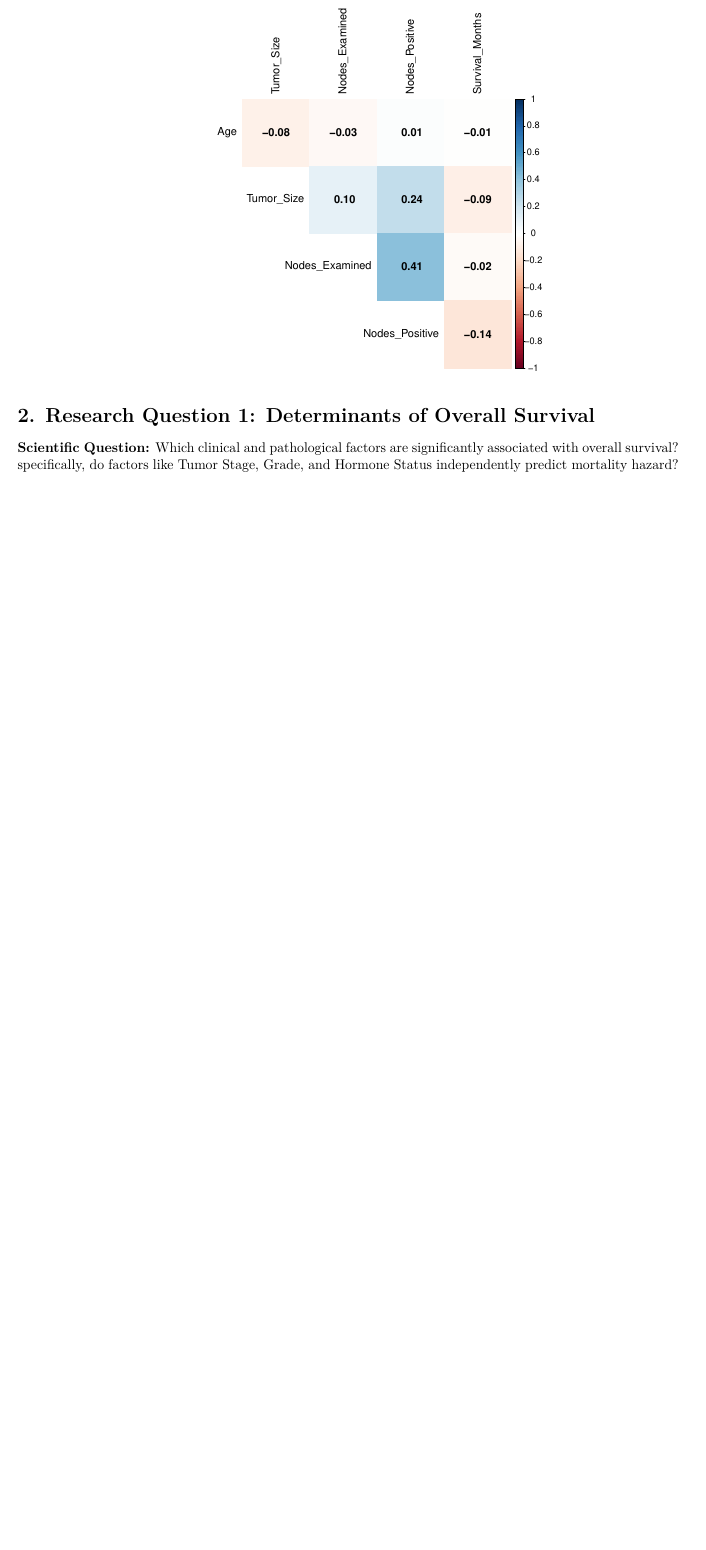
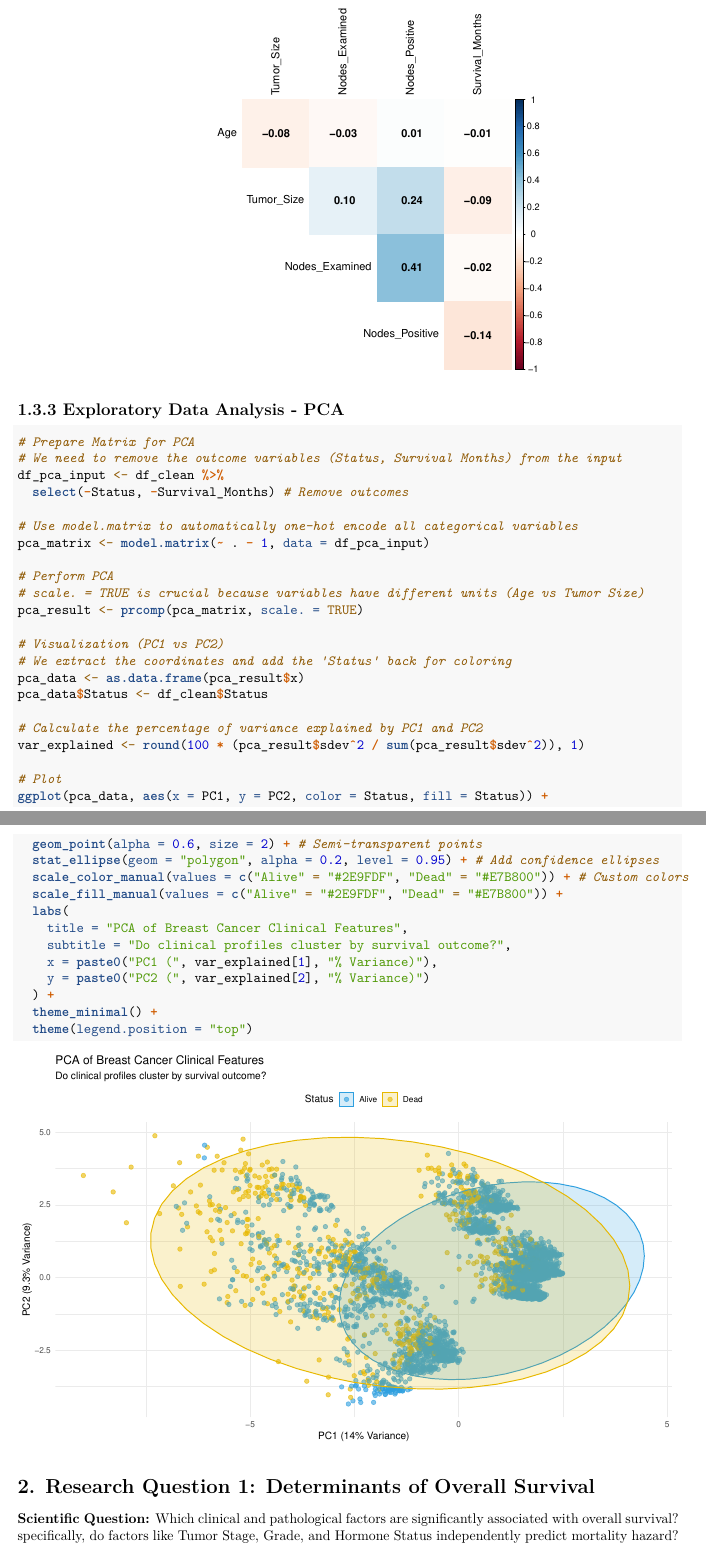
Before and after one commit to YangzhenyuGao/BIOS611_FINAL, an R Markdown document (BIOS611_FINAL.Rmd): part of page 4 of 16 before the commit and two parts of pages 4 and 5 of 17 after it, the two joined at a grey line, cut so that both start at the same text, the shorter picture padded with empty space. Rendered offline with R 4.5, knitr and Pandoc, then LaTeX, with nearby package versions; some code elsewhere in the file could not run offline.

Commit message:
update with PCA

````diff
--- a/BIOS611_FINAL.Rmd
+++ b/BIOS611_FINAL.Rmd
@@ -129,6 +129,46 @@ corrplot(cor_matrix, method = "color", type = "upper",
          addCoef.col = "black", tl.col = "black", diag = FALSE,
          title = "Correlation Matrix of Continuous Variables", mar=c(0,0,2,0))
 ```
+
+## 1.3.3 Exploratory Data Analysis - PCA
+
+```{r}
+# Prepare Matrix for PCA
+# We need to remove the outcome variables (Status, Survival Months) from the input
+df_pca_input <- df_clean %>%
+  select(-Status, -Survival_Months) # Remove outcomes
+
+# Use model.matrix to automatically one-hot encode all categorical variables
+pca_matrix <- model.matrix(~ . - 1, data = df_pca_input)
+
+# Perform PCA
+# scale. = TRUE is crucial because variables have different units (Age vs Tumor Size)
+pca_result <- prcomp(pca_matrix, scale. = TRUE)
+
+# Visualization (PC1 vs PC2)
+# We extract the coordinates and add the 'Status' back for coloring
+pca_data <- as.data.frame(pca_result$x)
+pca_data$Status <- df_clean$Status
+
+# Calculate the percentage of variance explained by PC1 and PC2
+var_explained <- round(100 * (pca_result$sdev^2 / sum(pca_result$sdev^2)), 1)
+
+# Plot
+ggplot(pca_data, aes(x = PC1, y = PC2, color = Status, fill = Status)) +
+  geom_point(alpha = 0.6, size = 2) + # Semi-transparent points
+  stat_ellipse(geom = "polygon", alpha = 0.2, level = 0.95) + # Add confidence ellipses
+  scale_color_manual(values = c("Alive" = "#2E9FDF", "Dead" = "#E7B800")) + # Custom colors
+  scale_fill_manual(values = c("Alive" = "#2E9FDF", "Dead" = "#E7B800")) +
+  labs(
+    title = "PCA of Breast Cancer Clinical Features",
+    subtitle = "Do clinical profiles cluster by survival outcome?",
+    x = paste0("PC1 (", var_explained[1], "% Variance)"),
+    y = paste0("PC2 (", var_explained[2], "% Variance)")
+  ) +
+  theme_minimal() +
+  theme(legend.position = "top")
+```
+
 
 
 # 2. Research Question 1: Determinants of Overall Survival
````
Also changed, not shown: BIOS611_FINAL.html, BIOS611_FINAL.pdf.
